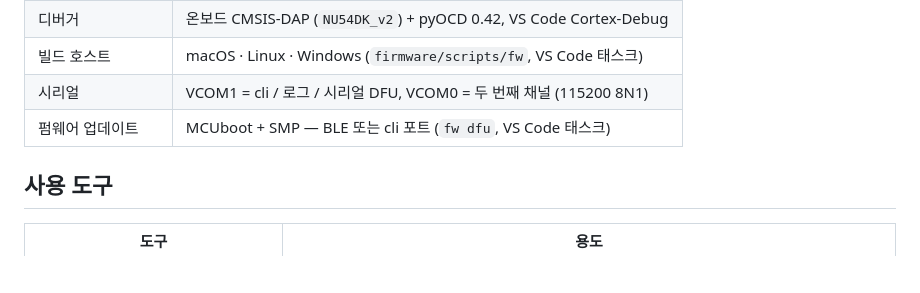
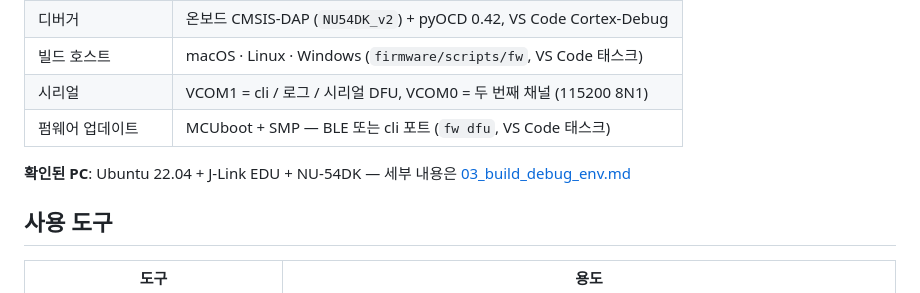
Before and after one commit to AntonSangho/nu54v-dk, a Markdown page: README.md, the part around the change. Rendered like a GitHub page; blank space fills up the shorter version.

Commit message:
docs: Linux 실측(Ubuntu 22.04, J-Link EDU) 을 03_build_debug_env.md 에, README 에 요약 링크 추가

```diff
--- a/README.md
+++ b/README.md
@@ -18,6 +18,8 @@ NUCODE NU54-DK (nRF54L15) 보드 브링업 펌웨어.
 | 빌드 호스트 | macOS · Linux · Windows (`firmware/scripts/fw`, VS Code 태스크) |
 | 시리얼 | VCOM1 = cli / 로그 / 시리얼 DFU, VCOM0 = 두 번째 채널 (115200 8N1) |
 | 펌웨어 업데이트 | MCUboot + SMP — BLE 또는 cli 포트 (`fw dfu`, VS Code 태스크) |
+
+**확인된 PC**: Ubuntu 22.04 + J-Link EDU + NU-54DK — 세부 내용은 [03_build_debug_env.md](docs/03_build_debug_env.md#linux-실측-2026-09-25-ubuntu-antonsangho-pc)
 
 ## 사용 도구
 
```
Also changed, not shown: docs/03_build_debug_env.md (+25 -0 lines).
